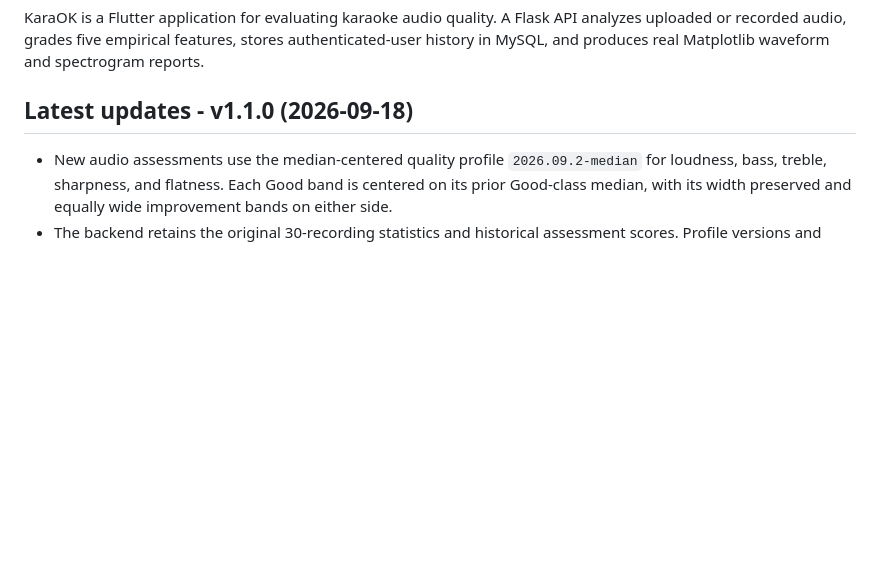
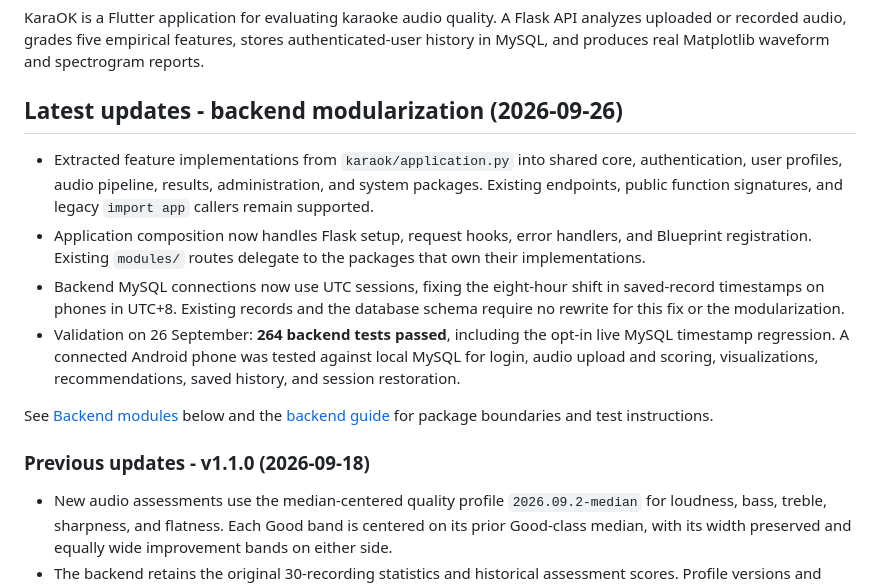
Before and after one commit to jbl2023-2879-91296-cpu/KaraOK, a Markdown page: README.md, the part around one of its changes. GitHub-like rendering; blank space fills up the shorter version.

```diff
--- a/README.md
+++ b/README.md
@@ -34,7 +34,27 @@ API analyzes uploaded or recorded audio, grades five empirical features, stores
 authenticated-user history in MySQL, and produces real Matplotlib waveform and
 spectrogram reports.
 
-## Latest updates - v1.1.0 (2026-09-18)
+## Latest updates - backend modularization (2026-09-26)
+
+- Extracted feature implementations from `karaok/application.py` into shared
+  core, authentication, user profiles, audio pipeline, results, administration,
+  and system packages. Existing endpoints, public function signatures, and
+  legacy `import app` callers remain supported.
+- Application composition now handles Flask setup, request hooks, error
+  handlers, and Blueprint registration. Existing `modules/` routes delegate
+  to the packages that own their implementations.
+- Backend MySQL connections now use UTC sessions, fixing the eight-hour shift
+  in saved-record timestamps on phones in UTC+8. Existing records and the
+  database schema require no rewrite for this fix or the modularization.
+- Validation on 26 September: **264 backend tests passed**, including the
+  opt-in live MySQL timestamp regression. A connected Android phone was tested
+  against local MySQL for login, audio upload and scoring, visualizations,
+  recommendations, saved history, and session restoration.
+
+See [Backend modules](#backend-modules) below and the
+[backend guide](backend/README.md) for package boundaries and test instructions.
+
+### Previous updates - v1.1.0 (2026-09-18)
 
 - New audio assessments use the median-centered quality profile
   `2026.09.2-median` for loudness, bass, treble, sharpness, and flatness.
```
Also changed, not shown: other parts of README.md (+39 -0 lines).
